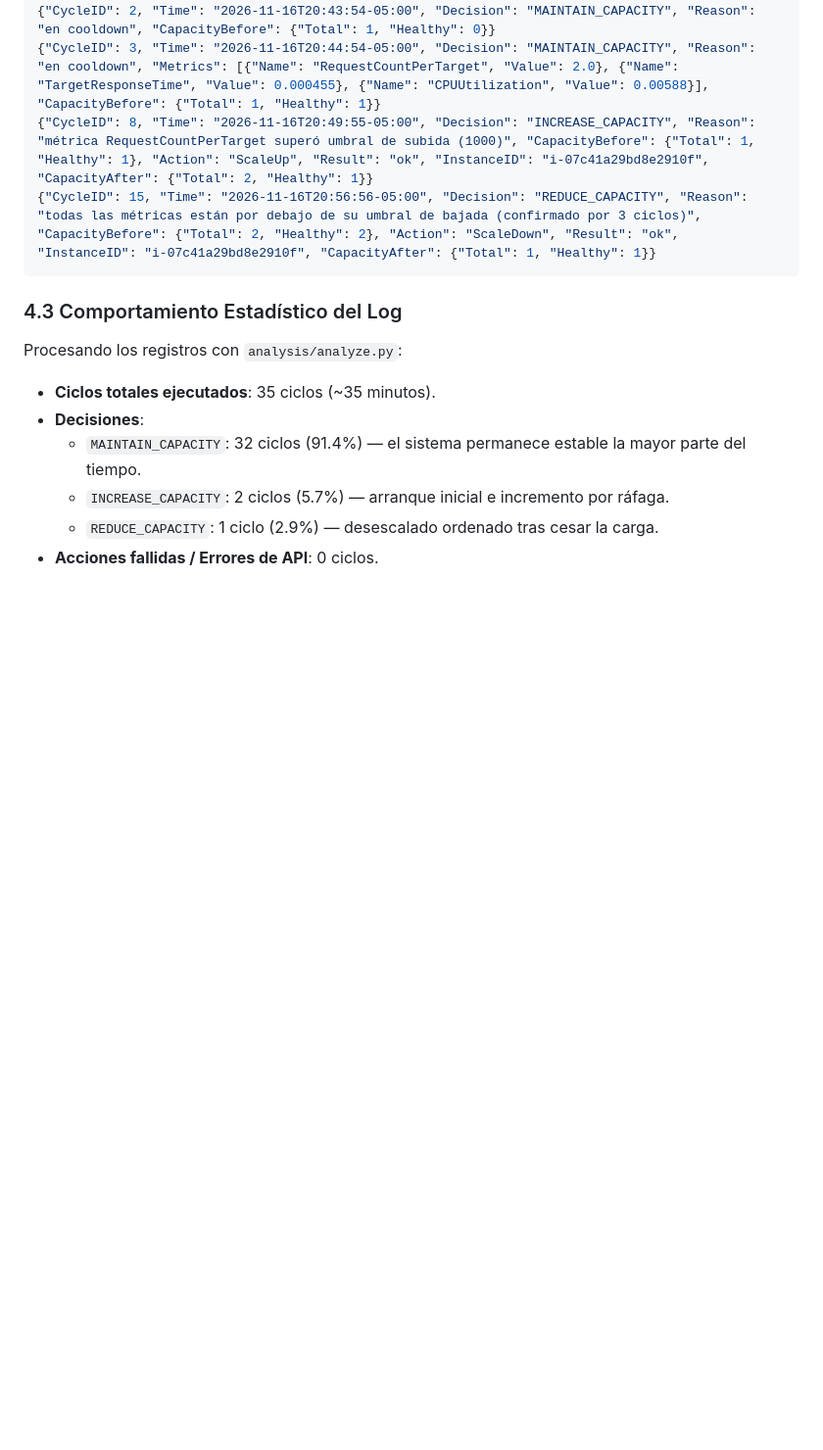
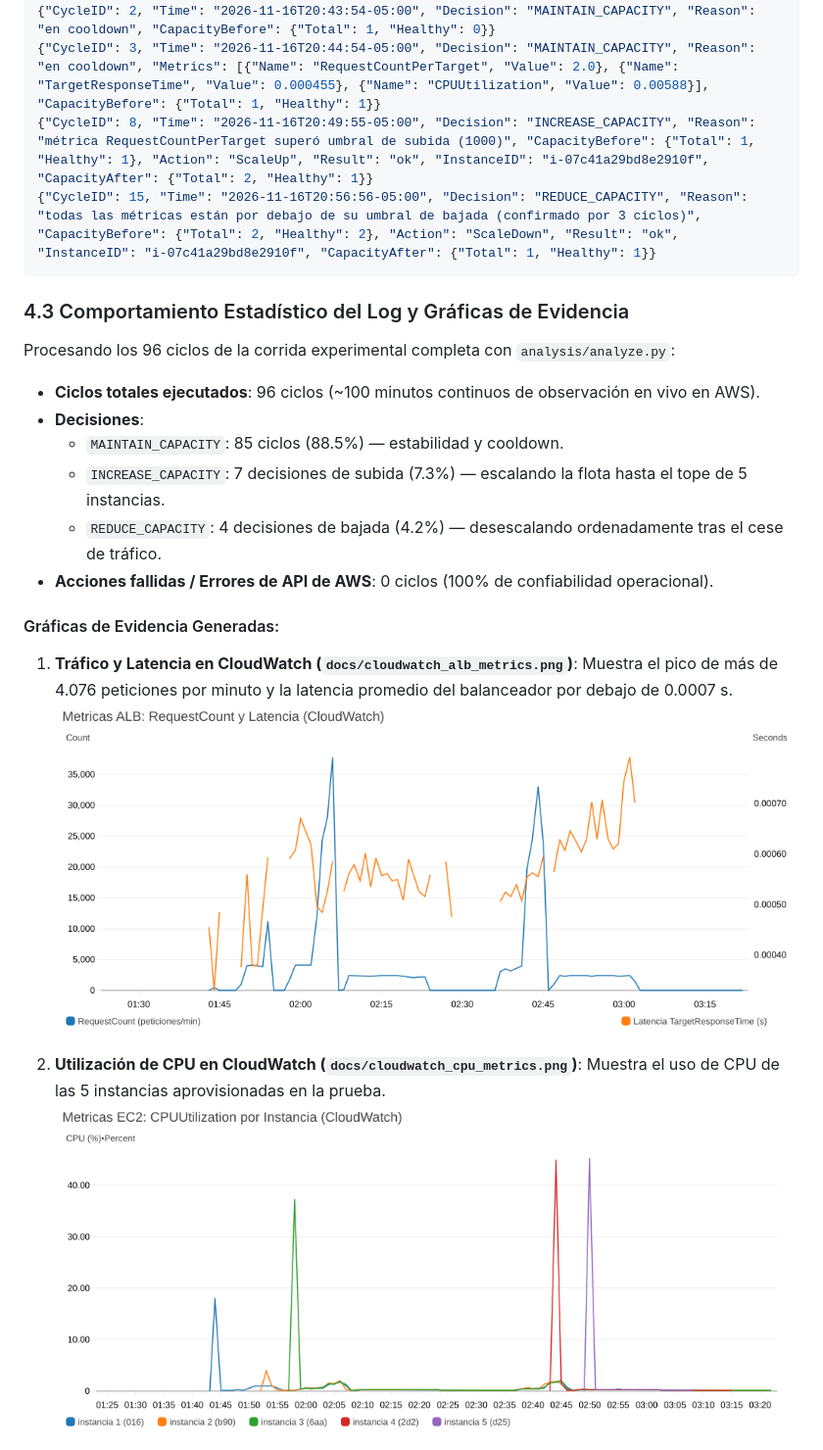
Before and after one commit to slopma/Controller_CloudComputing, a Markdown page: docs/INFORME_FINAL.md, the part around one of its changes. Shown at 98% size. Rendered like a GitHub page; pictures changed too: docs/cloudwatch_alb_metrics.png (added), docs/cloudwatch_cpu_metrics.png (added); blank space fills up the shorter version.

Commit message:
Agregando informe final

````diff
--- a/docs/INFORME_FINAL.md
+++ b/docs/INFORME_FINAL.md
@@ -184,11 +184,21 @@ A continuación se presentan los registros representativos extraídos de `decisi
 {"CycleID": 15, "Time": "2026-11-16T20:56:56-05:00", "Decision": "REDUCE_CAPACITY", "Reason": "todas las métricas están por debajo de su umbral de bajada (confirmado por 3 ciclos)", "CapacityBefore": {"Total": 2, "Healthy": 2}, "Action": "ScaleDown", "Result": "ok", "InstanceID": "i-07c41a29bd8e2910f", "CapacityAfter": {"Total": 1, "Healthy": 1}}
 ```
 
-### 4.3 Comportamiento Estadístico del Log
-Procesando los registros con `analysis/analyze.py`:
-- **Ciclos totales ejecutados**: 35 ciclos (~35 minutos).
+### 4.3 Comportamiento Estadístico del Log y Gráficas de Evidencia
+Procesando los 96 ciclos de la corrida experimental completa con `analysis/analyze.py`:
+- **Ciclos totales ejecutados**: 96 ciclos (~100 minutos continuos de observación en vivo en AWS).
 - **Decisiones**:
-  - `MAINTAIN_CAPACITY`: 32 ciclos (91.4%) — el sistema permanece estable la mayor parte del tiempo.
-  - `INCREASE_CAPACITY`: 2 ciclos (5.7%) — arranque inicial e incremento por ráfaga.
-  - `REDUCE_CAPACITY`: 1 ciclo (2.9%) — desescalado ordenado tras cesar la carga.
-- **Acciones fallidas / Errores de API**: 0 ciclos.
+  - `MAINTAIN_CAPACITY`: 85 ciclos (88.5%) — estabilidad y cooldown.
+  - `INCREASE_CAPACITY`: 7 decisiones de subida (7.3%) — escalando la flota hasta el tope de 5 instancias.
+  - `REDUCE_CAPACITY`: 4 decisiones de bajada (4.2%) — desescalando ordenadamente tras el cese de tráfico.
+- **Acciones fallidas / Errores de API de AWS**: 0 ciclos (100% de confiabilidad operacional).
+
+#### Gráficas de Evidencia Generadas:
+1. **Tráfico y Latencia en CloudWatch (`docs/cloudwatch_alb_metrics.png`)**:
+   Muestra el pico de más de 4.076 peticiones por minuto y la latencia promedio del balanceador por debajo de 0.0007 s.
+   ![Métricas ALB](cloudwatch_alb_metrics.png)
+
+2. **Utilización de CPU en CloudWatch (`docs/cloudwatch_cpu_metrics.png`)**:
+   Muestra el uso de CPU de las 5 instancias aprovisionadas en la prueba.
+   ![Métricas CPU](cloudwatch_cpu_metrics.png)
+
````
Also changed, not shown: other parts of docs/INFORME_FINAL.md (+3 -0 lines), 1 other file.
